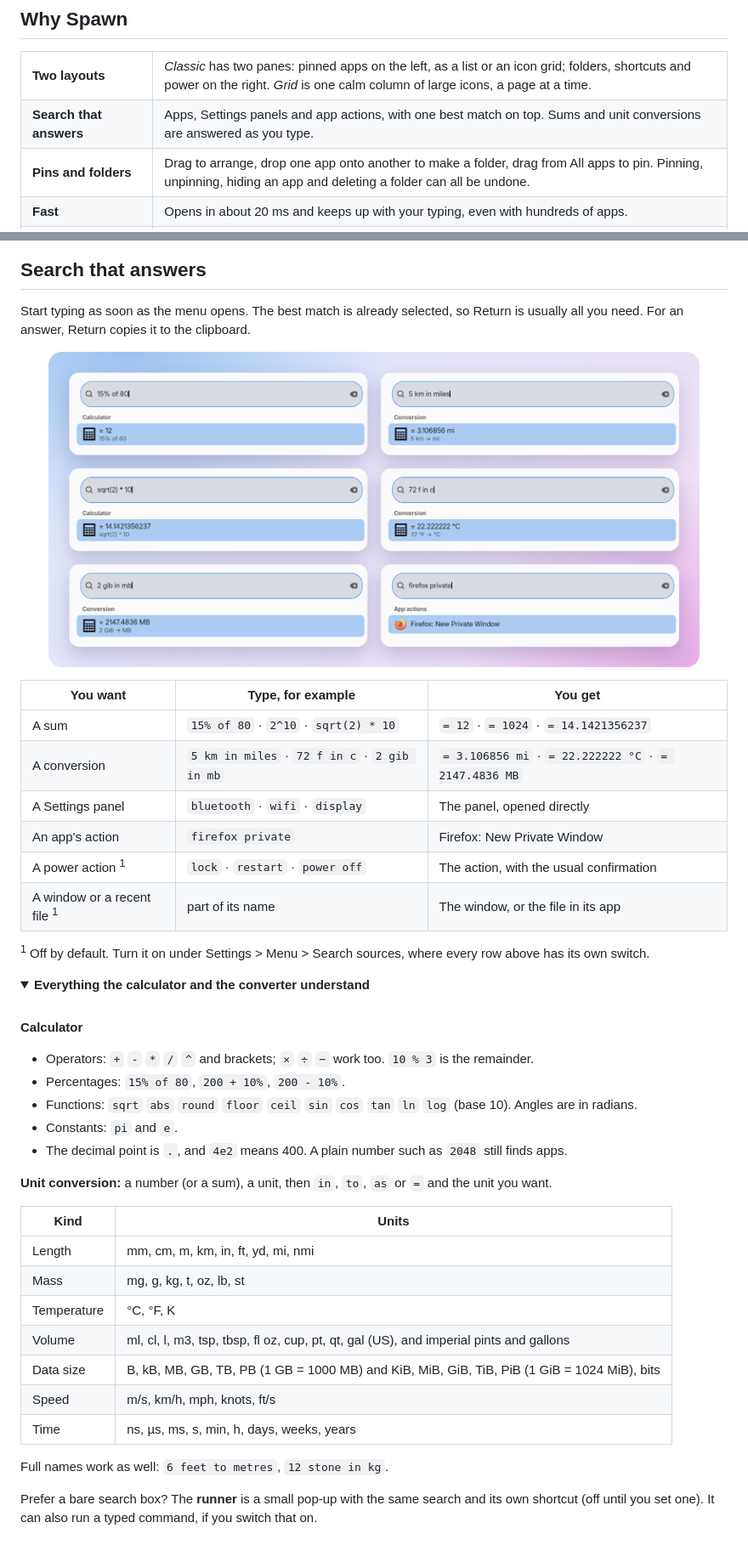
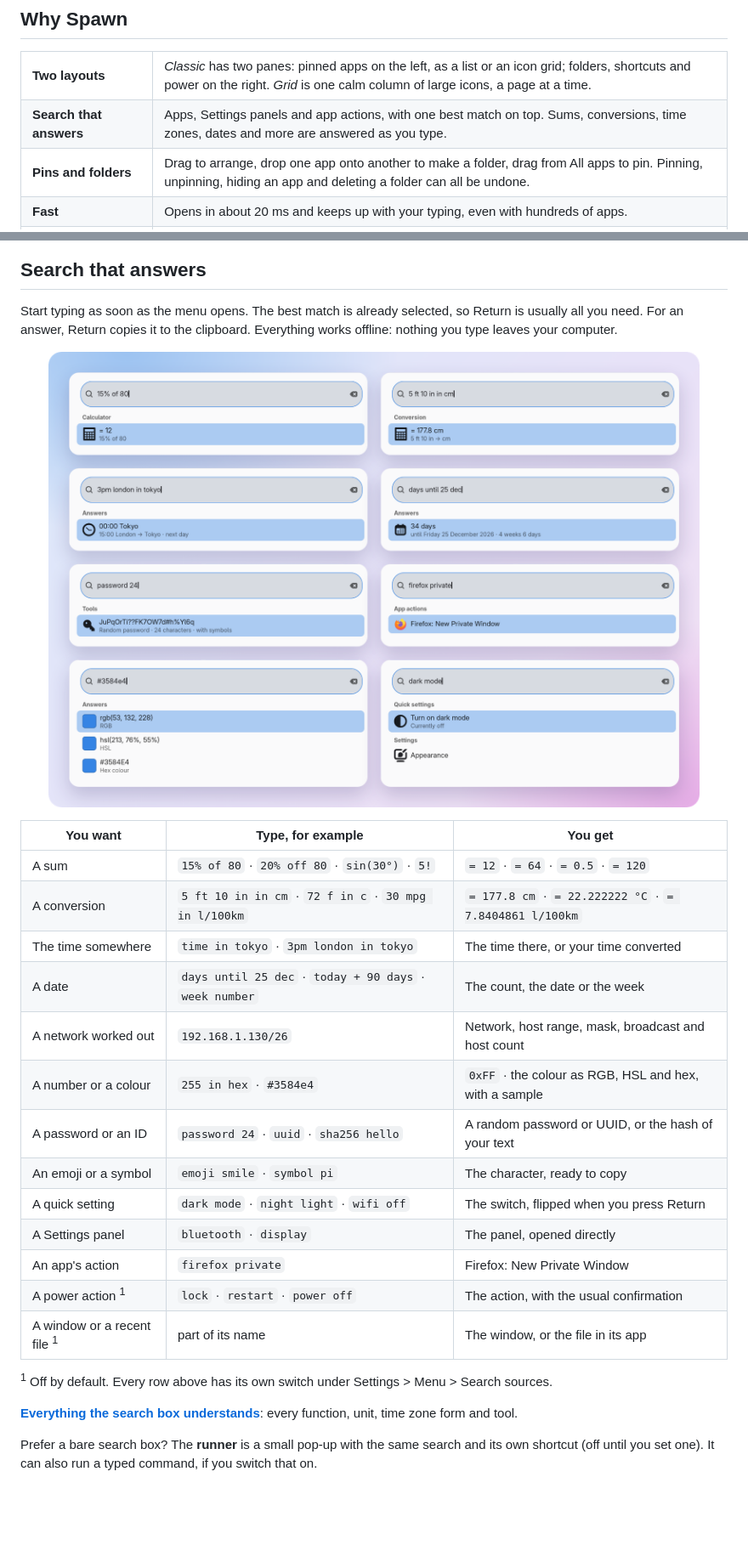
Before and after one commit to djshiye/spawn, a Markdown page: README.md, 2 parts joined by grey strips. Shown at 85% size. Rendered like a GitHub page; pictures changed too: docs/screenshots/answers-light.png; folded sections open; blank space fills up the shorter version.

Commit message:
README: the new search answers
The search table gains time zones, dates, networks, number bases and colours, passwords and hashes, emoji and
quick settings, and links to docs/SEARCH.md for the full list (which replaces the fold-out). The answers
picture shows eight of them.

```diff
--- a/README.md
+++ b/README.md
@@ -35,7 +35,7 @@ Press Super and your apps, folders, search and power buttons are there. Spawn is
 
 <table>
   <tr><td><strong>Two layouts</strong></td><td><em>Classic</em> has two panes: pinned apps on the left, as a list or an icon grid; folders, shortcuts and power on the right. <em>Grid</em> is one calm column of large icons, a page at a time.</td></tr>
-  <tr><td><strong>Search that answers</strong></td><td>Apps, Settings panels and app actions, with one best match on top. Sums and unit conversions are answered as you type.</td></tr>
+  <tr><td><strong>Search that answers</strong></td><td>Apps, Settings panels and app actions, with one best match on top. Sums, conversions, time zones, dates and more are answered as you type.</td></tr>
   <tr><td><strong>Pins and folders</strong></td><td>Drag to arrange, drop one app onto another to make a folder, drag from All apps to pin. Pinning, unpinning, hiding an app and deleting a folder can all be undone.</td></tr>
   <tr><td><strong>Fast</strong></td><td>Opens in about 20 ms and keeps up with your typing, even with hundreds of apps.</td></tr>
   <tr><td><strong>At home on your desktop</strong></td><td>Works with Dash to Panel, opens over fullscreen games, and follows your accent colour and light or dark style.</td></tr>
@@ -54,7 +54,7 @@ Press Super and your apps, folders, search and power buttons are there. Spawn is
 ## Search that answers
 
 Start typing as soon as the menu opens. The best match is already selected, so Return is usually all you need.
-For an answer, Return copies it to the clipboard.
+For an answer, Return copies it to the clipboard. Everything works offline: nothing you type leaves your computer.
 
 <p align="center">
   <picture>
@@ -65,43 +65,23 @@ For an answer, Return copies it to the clipboard.
 
 | You want | Type, for example | You get |
 |---|---|---|
-| A sum | `15% of 80` · `2^10` · `sqrt(2) * 10` | `= 12` · `= 1024` · `= 14.1421356237` |
-| A conversion | `5 km in miles` · `72 f in c` · `2 gib in mb` | `= 3.106856 mi` · `= 22.222222 °C` · `= 2147.4836 MB` |
-| A Settings panel | `bluetooth` · `wifi` · `display` | The panel, opened directly |
+| A sum | `15% of 80` · `20% off 80` · `sin(30°)` · `5!` | `= 12` · `= 64` · `= 0.5` · `= 120` |
+| A conversion | `5 ft 10 in in cm` · `72 f in c` · `30 mpg in l/100km` | `= 177.8 cm` · `= 22.222222 °C` · `= 7.8404861 l/100km` |
+| The time somewhere | `time in tokyo` · `3pm london in tokyo` | The time there, or your time converted |
+| A date | `days until 25 dec` · `today + 90 days` · `week number` | The count, the date or the week |
+| A network worked out | `192.168.1.130/26` | Network, host range, mask, broadcast and host count |
+| A number or a colour | `255 in hex` · `#3584e4` | `0xFF` · the colour as RGB, HSL and hex, with a sample |
+| A password or an ID | `password 24` · `uuid` · `sha256 hello` | A random password or UUID, or the hash of your text |
+| An emoji or a symbol | `emoji smile` · `symbol pi` | The character, ready to copy |
+| A quick setting | `dark mode` · `night light` · `wifi off` | The switch, flipped when you press Return |
+| A Settings panel | `bluetooth` · `display` | The panel, opened directly |
 | An app's action | `firefox private` | Firefox: New Private Window |
 | A power action <sup>1</sup> | `lock` · `restart` · `power off` | The action, with the usual confirmation |
 | A window or a recent file <sup>1</sup> | part of its name | The window, or the file in its app |
 
-<sup>1</sup> Off by default. Turn it on under Settings > Menu > Search sources, where every row above has its own switch.
+<sup>1</sup> Off by default. Every row above has its own switch under Settings > Menu > Search sources.
 
-<details>
-<summary><strong>Everything the calculator and the converter understand</strong></summary>
-
-<br>
-
-**Calculator**
-
-- Operators: `+` `-` `*` `/` `^` and brackets; `×` `÷` `−` work too. `10 % 3` is the remainder.
-- Percentages: `15% of 80`, `200 + 10%`, `200 - 10%`.
-- Functions: `sqrt` `abs` `round` `floor` `ceil` `sin` `cos` `tan` `ln` `log` (base 10). Angles are in radians.
-- Constants: `pi` and `e`.
-- The decimal point is `.`, and `4e2` means 400. A plain number such as `2048` still finds apps.
-
-**Unit conversion:** a number (or a sum), a unit, then `in`, `to`, `as` or `=` and the unit you want.
-
-| Kind | Units |
-|---|---|
-| Length | mm, cm, m, km, in, ft, yd, mi, nmi |
-| Mass | mg, g, kg, t, oz, lb, st |
-| Temperature | °C, °F, K |
-| Volume | ml, cl, l, m3, tsp, tbsp, fl oz, cup, pt, qt, gal (US), and imperial pints and gallons |
-| Data size | B, kB, MB, GB, TB, PB (1 GB = 1000 MB) and KiB, MiB, GiB, TiB, PiB (1 GiB = 1024 MiB), bits |
-| Speed | m/s, km/h, mph, knots, ft/s |
-| Time | ns, µs, ms, s, min, h, days, weeks, years |
-
-Full names work as well: `6 feet to metres`, `12 stone in kg`.
-
-</details>
+**[Everything the search box understands](docs/SEARCH.md)**: every function, unit, time zone form and tool.
 
 Prefer a bare search box? The **runner** is a small pop-up with the same search and its own shortcut (off until you
 set one). It can also run a typed command, if you switch that on.
```
Also changed, not shown: other parts of README.md (+1 -1 lines), CHANGELOG.md (+2 -1 lines), docs/screenshots/answers-dark.png, 2 other files.
